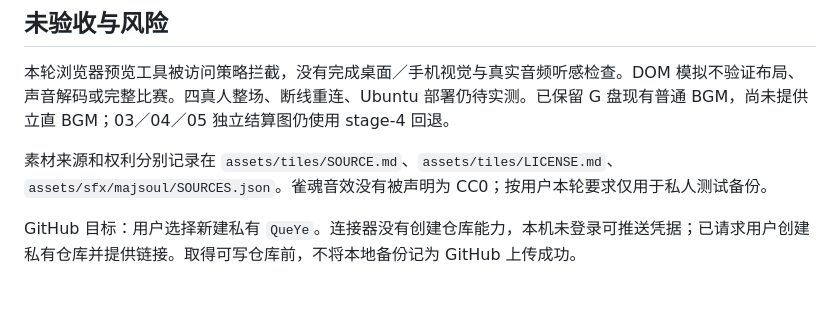
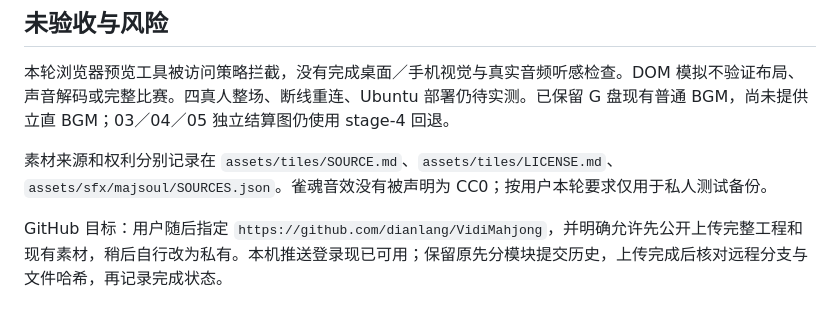
Before and after one commit to dianlang/VidiMahjong, a Markdown page: RELEASE_NOTES_v6.md, the part around the change. Drawn GitHub-style.

```diff
--- a/RELEASE_NOTES_v6.md
+++ b/RELEASE_NOTES_v6.md
@@ -35,4 +35,4 @@
 
 素材来源和权利分别记录在 `assets/tiles/SOURCE.md`、`assets/tiles/LICENSE.md`、`assets/sfx/majsoul/SOURCES.json`。雀魂音效没有被声明为 CC0；按用户本轮要求仅用于私人测试备份。
 
-GitHub 目标：用户选择新建私有 `QueYe`。连接器没有创建仓库能力，本机未登录可推送凭据；已请求用户创建私有仓库并提供链接。取得可写仓库前，不将本地备份记为 GitHub 上传成功。
+GitHub 目标：用户随后指定 `https://github.com/dianlang/VidiMahjong`，并明确允许先公开上传完整工程和现有素材，稍后自行改为私有。本机推送登录现已可用；保留原先分模块提交历史，上传完成后核对远程分支与文件哈希，再记录完成状态。
```
Also changed, not shown: PROGRESS.md (+1 -1 lines).
